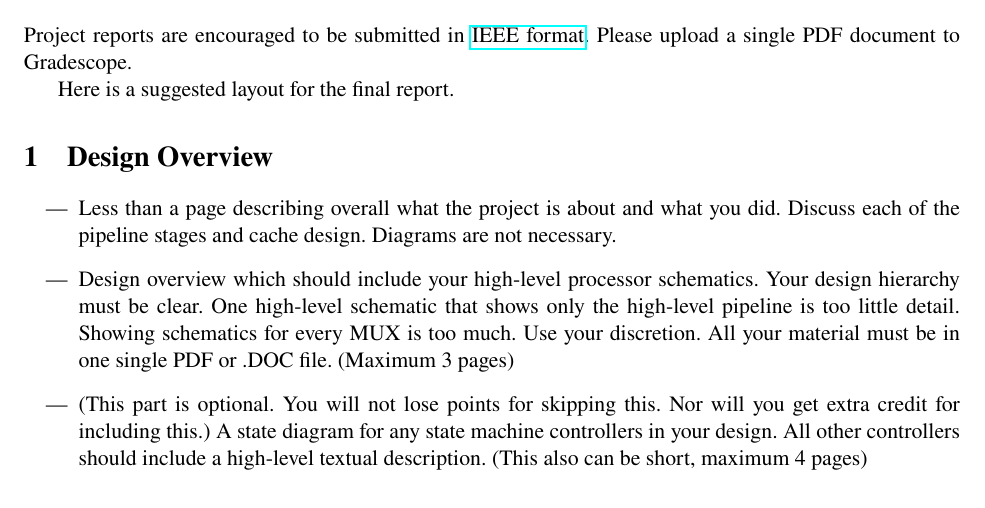
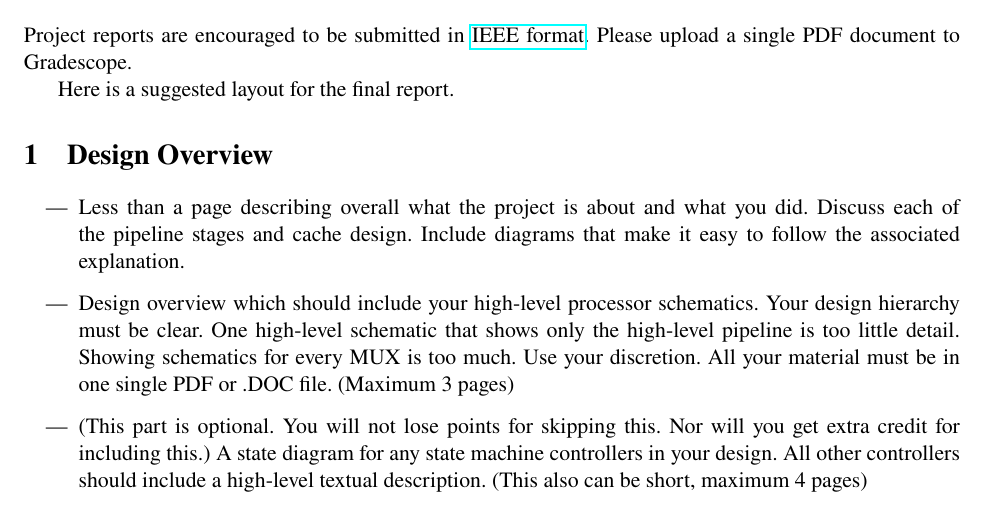
Before and after one commit to Tiparium/CS_147_Handouts, a LaTeX problem sheet (assignments/project/report/report.tex): part of page 1 of 2, cut so that both start at the same text. Compiled offline with pdfLaTeX.

Commit message:
Update text with instructions on diagrams.

```diff
--- a/assignments/project/report/report.tex
+++ b/assignments/project/report/report.tex
@@ -47,7 +47,7 @@ Here is a suggested layout for the final report.
 \section{Design Overview}
 \begin{itemize}
 \item[---] Less than a page describing overall what the project is about and what you did. Discuss each of the pipeline stages
-and cache design. Diagrams are not necessary.
+and cache design.  Include diagrams that make it easy to follow the associated explanation.
 
 \item[---]
 Design overview which should include your high-level processor schematics. Your design hierarchy must be clear.
```
Also changed, not shown: assignments/project/report/report.pdf.
